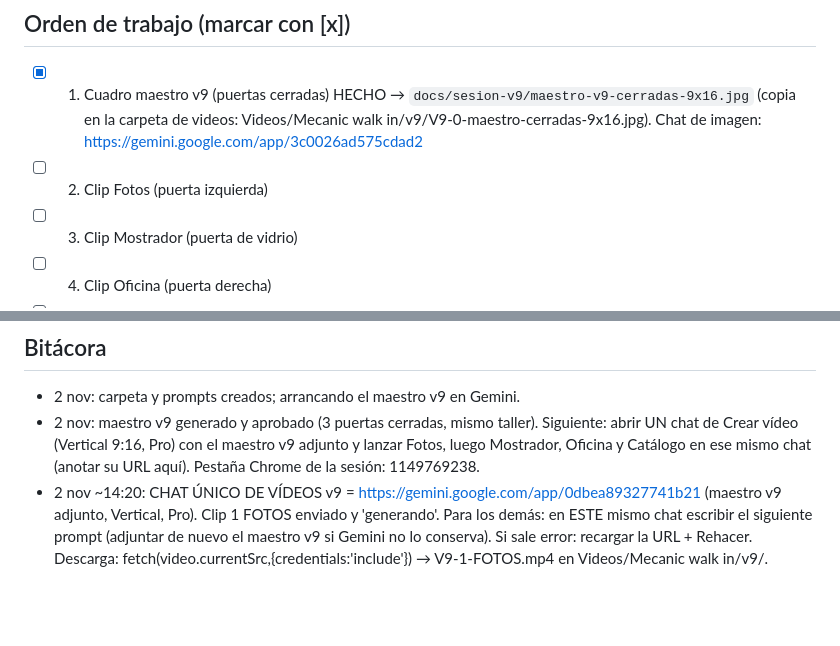
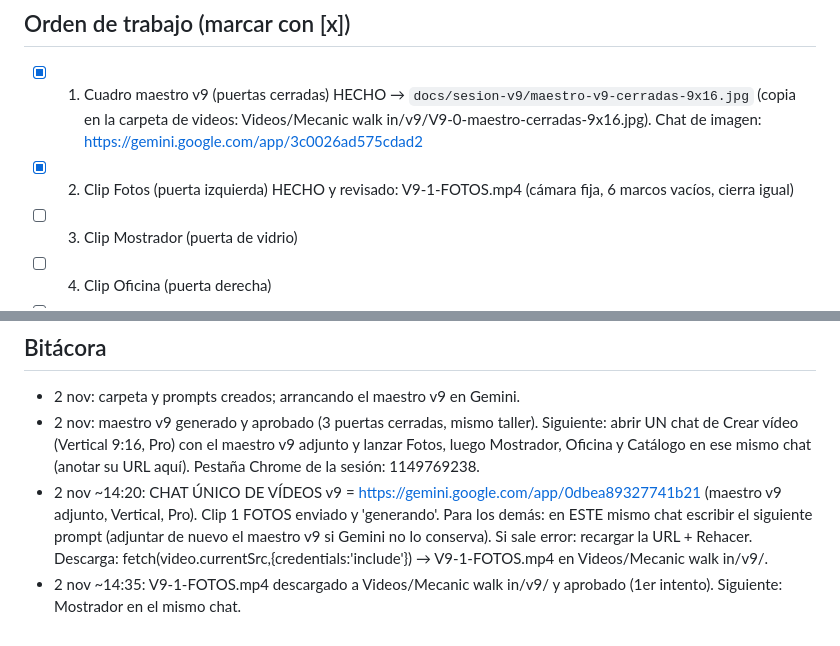
Before and after one commit to saulalejodaza225/losboyacos, a Markdown page: docs/sesion-v9/LEEME.md, 2 parts joined by grey strips. GitHub-like rendering; blank space fills up the shorter version.

Commit message:
Docs: clip Fotos v9 aprobado
Co-Authored-By: Claude Sonnet 5.5 <noreply@anthropic.com>

```diff
--- a/docs/sesion-v9/LEEME.md
+++ b/docs/sesion-v9/LEEME.md
@@ -10,7 +10,7 @@ Decisión del usuario (2 nov 2026): los videos v8 salieron desfasados entre sí
 
 ## Orden de trabajo (marcar con [x])
 - [x] 1. Cuadro maestro v9 (puertas cerradas) HECHO → `docs/sesion-v9/maestro-v9-cerradas-9x16.jpg` (copia en la carpeta de videos: Videos/Mecanic walk in/v9/V9-0-maestro-cerradas-9x16.jpg). Chat de imagen: https://gemini.google.com/app/3c0026ad575cdad2
-- [ ] 2. Clip Fotos (puerta izquierda)
+- [x] 2. Clip Fotos (puerta izquierda) HECHO y revisado: V9-1-FOTOS.mp4 (cámara fija, 6 marcos vacíos, cierra igual)
 - [ ] 3. Clip Mostrador (puerta de vidrio)
 - [ ] 4. Clip Oficina (puerta derecha)
 - [ ] 5. Clip Catálogo vertical
@@ -29,3 +29,4 @@ Decisión del usuario (2 nov 2026): los videos v8 salieron desfasados entre sí
 - 2 nov: carpeta y prompts creados; arrancando el maestro v9 en Gemini.
 - 2 nov: maestro v9 generado y aprobado (3 puertas cerradas, mismo taller). Siguiente: abrir UN chat de Crear vídeo (Vertical 9:16, Pro) con el maestro v9 adjunto y lanzar Fotos, luego Mostrador, Oficina y Catálogo en ese mismo chat (anotar su URL aquí). Pestaña Chrome de la sesión: 1149769238.
 - 2 nov ~14:20: CHAT ÚNICO DE VÍDEOS v9 = https://gemini.google.com/app/0dbea89327741b21 (maestro v9 adjunto, Vertical, Pro). Clip 1 FOTOS enviado y 'generando'. Para los demás: en ESTE mismo chat escribir el siguiente prompt (adjuntar de nuevo el maestro v9 si Gemini no lo conserva). Si sale error: recargar la URL + Rehacer. Descarga: fetch(video.currentSrc,{credentials:'include'}) → V9-1-FOTOS.mp4 en Videos/Mecanic walk in/v9/.
+- 2 nov ~14:35: V9-1-FOTOS.mp4 descargado a Videos/Mecanic walk in/v9/ y aprobado (1er intento). Siguiente: Mostrador en el mismo chat.
```
